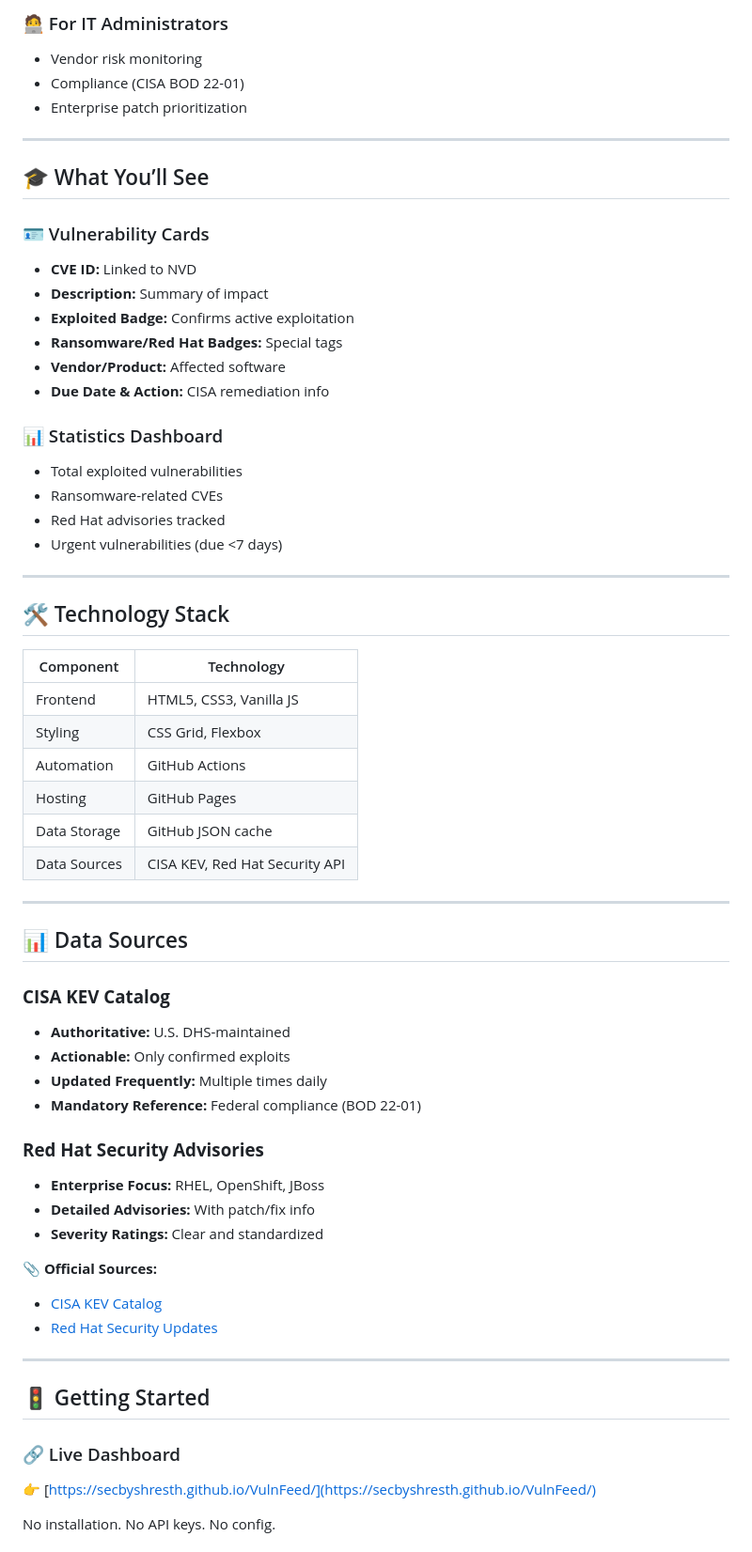
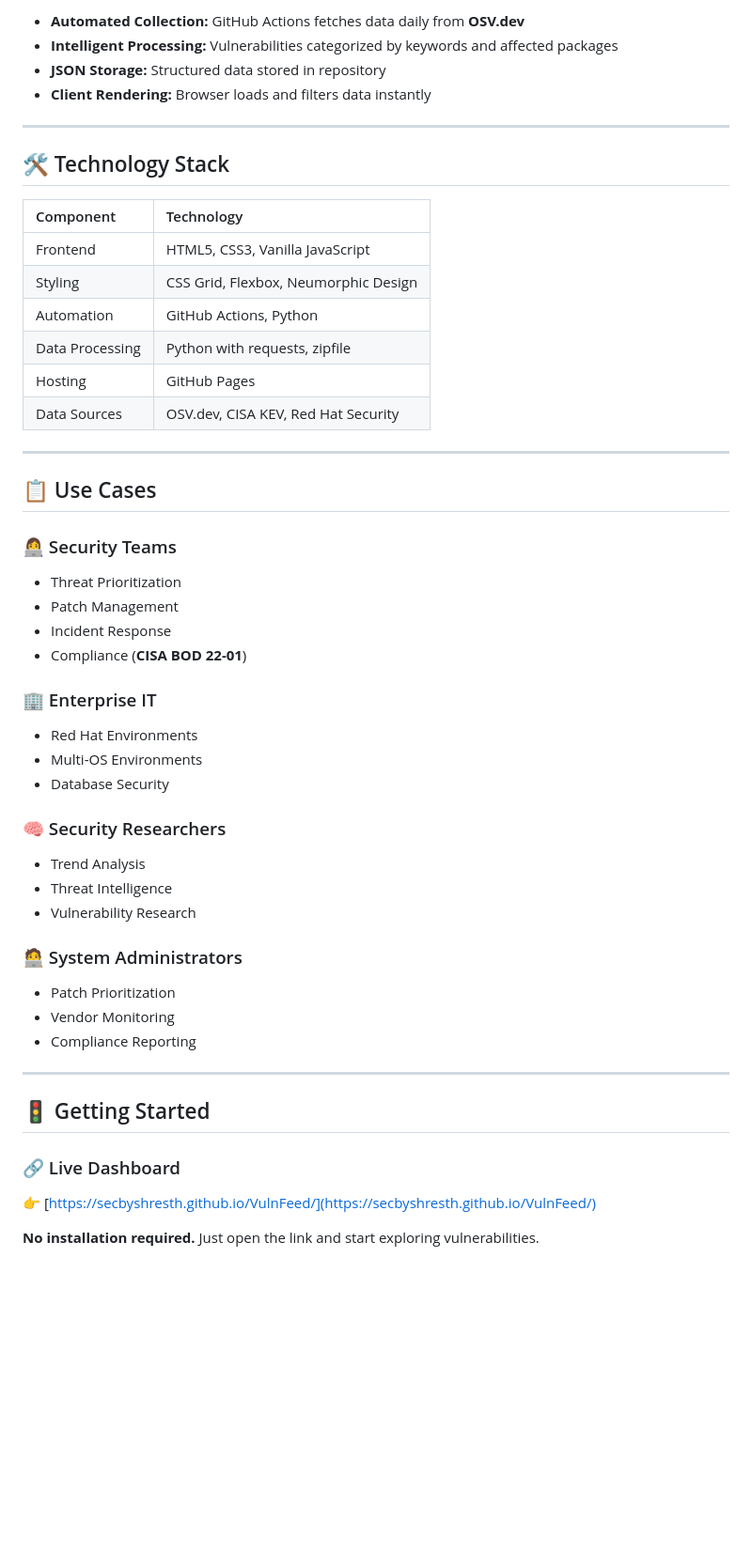
Before and after one commit to SecByShresth/VulnFeed, a Markdown page: README.md, the part around the change printed below. Shown: that part at 94% size. Rendered like a GitHub page; blank space fills up the shorter version.

```diff
--- a/README.md
+++ b/README.md
@@ -109,57 +90,45 @@ Unlike traditional CVE databases that list every vulnerability, VulnFeed focuses
-### 🧑‍💻 For IT Administrators
-- Vendor risk monitoring
-- Compliance (CISA BOD 22-01)
-- Enterprise patch prioritization
-
----
-
-## 🎓 What You’ll See
-
-### 🪪 Vulnerability Cards
-- **CVE ID:** Linked to NVD
-- **Description:** Summary of impact
-- **Exploited Badge:** Confirms active exploitation
-- **Ransomware/Red Hat Badges:** Special tags
-- **Vendor/Product:** Affected software
-- **Due Date & Action:** CISA remediation info
-
-### 📊 Statistics Dashboard
-- Total exploited vulnerabilities
-- Ransomware-related CVEs
-- Red Hat advisories tracked
-- Urgent vulnerabilities (due <7 days)
+* **Automated Collection:** GitHub Actions fetches data daily from **OSV.dev**
+* **Intelligent Processing:** Vulnerabilities categorized by keywords and affected packages
+* **JSON Storage:** Structured data stored in repository
+* **Client Rendering:** Browser loads and filters data instantly
 
 ---
 
 ## 🛠️ Technology Stack
 
 | Component | Technology |
-|------------|-------------|
-| Frontend | HTML5, CSS3, Vanilla JS |
-| Styling | CSS Grid, Flexbox |
-| Automation | GitHub Actions |
+| :--- | :--- |
+| Frontend | HTML5, CSS3, Vanilla JavaScript |
+| Styling | CSS Grid, Flexbox, Neumorphic Design |
+| Automation | GitHub Actions, Python |
+| Data Processing | Python with requests, zipfile |
 | Hosting | GitHub Pages |
-| Data Storage | GitHub JSON cache |
-| Data Sources | CISA KEV, Red Hat Security API |
+| Data Sources | OSV.dev, CISA KEV, Red Hat Security |
 
 ---
 
-## 📊 Data Sources
+## 📋 Use Cases
 
-### **CISA KEV Catalog**
-- **Authoritative:** U.S. DHS-maintained
-- **Actionable:** Only confirmed exploits
-- **Updated Frequently:** Multiple times daily
-- **Mandatory Reference:** Federal compliance (BOD 22-01)
+### 👩‍💻 Security Teams
+* Threat Prioritization
+* Patch Management
+* Incident Response
+* Compliance (**CISA BOD 22-01**)
 
-### **Red Hat Security Advisories**
-- **Enterprise Focus:** RHEL, OpenShift, JBoss
-- **Detailed Advisories:** With patch/fix info
-- **Severity Ratings:** Clear and standardized
+### 🏢 Enterprise IT
+* Red Hat Environments
+* Multi-OS Environments
+* Database Security
 
-📎 **Official Sources:**
-- [CISA KEV Catalog](https://www.cisa.gov/known-exploited-vulnerabilities-catalog)
-- [Red Hat Security Updates](https://access.redhat.com/security/security-updates)
+### 🧠 Security Researchers
+* Trend Analysis
+* Threat Intelligence
+* Vulnerability Research
+
+### 🧑‍💻 System Administrators
+* Patch Prioritization
+* Vendor Monitoring
+* Compliance Reporting
 
 ---
 
@@ -168,5 +137,5 @@ Unlike traditional CVE databases that list every vulnerability, VulnFeed focuses
 ### 🔗 Live Dashboard
 👉 [https://secbyshresth.github.io/VulnFeed/](https://secbyshresth.github.io/VulnFeed/)
 
-No installation. No API keys. No config.
+**No installation required.** Just open the link and start exploring vulnerabilities.
 
```
Also changed, not shown: other parts of README.md (+133 -138 lines).
